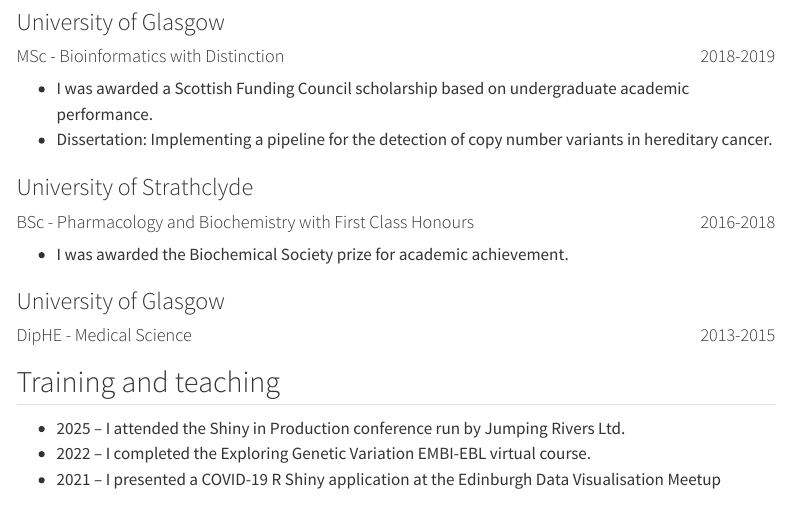
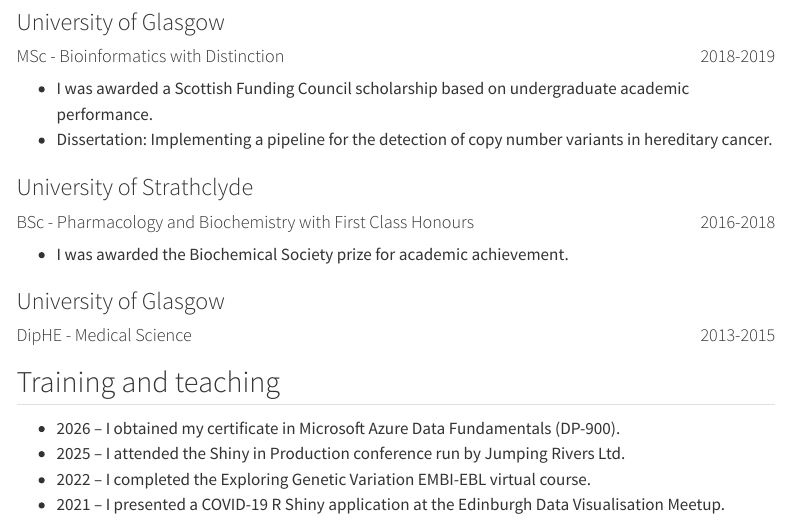
Before and after one commit to jsleight1/jacksleight.github.io, a Quarto document (cv/index.qmd): the page in a window 1100 px wide, from 2580 px down. Rendered offline with R 4.5, knitr and Pandoc in place of Quarto, with nearby package versions; drawn as R Markdown's standard HTML page in place of the format the file asks for; menus at the side of the page are left out.

Commit message:
Update training/teaching cv section

````diff
--- a/cv/index.qmd
+++ b/cv/index.qmd
@@ -206,7 +206,8 @@ academic performance.
 ```
 
 ## Training and teaching
+- 2026 – I obtained my certificate in Microsoft Azure Data Fundamentals (DP-900).
 - 2025 – I attended the Shiny in Production conference run by Jumping Rivers Ltd.
 - 2022 – I completed the Exploring Genetic Variation EMBI-EBL virtual course.
 - 2021 – I presented a COVID-19 R Shiny application at the Edinburgh Data
-Visualisation Meetup
+Visualisation Meetup.
````
Also changed, not shown: 1 other file.
